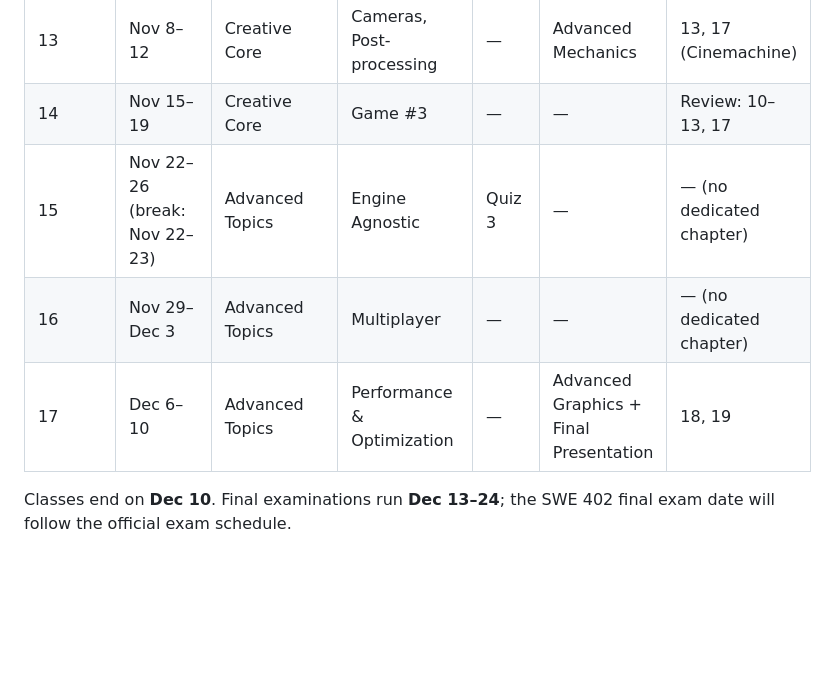
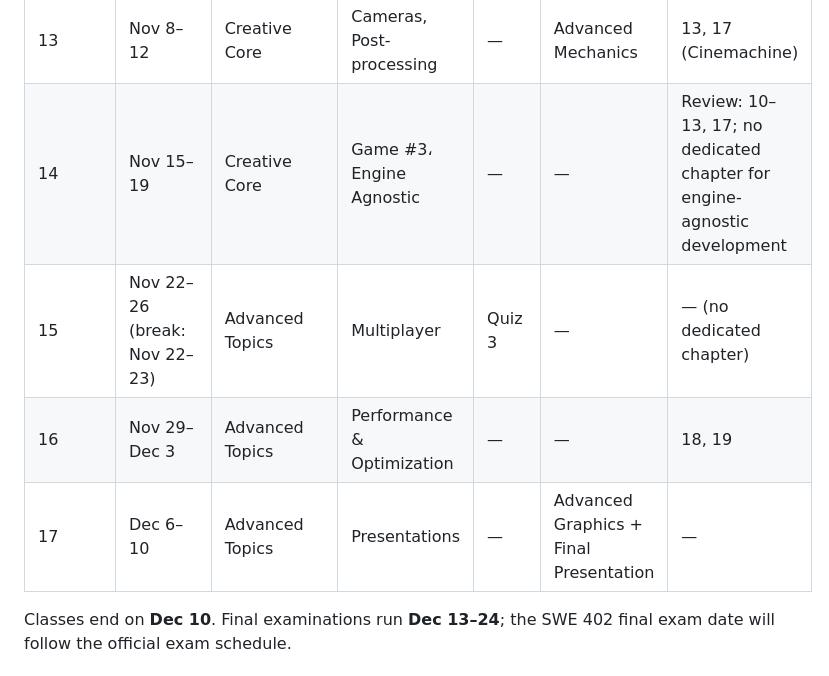
Before and after one commit to gamedevkfupm/swe402, a Markdown page: syllabus.md, the part around the change. GitHub-like rendering; blank space fills up the shorter version.

Commit message:
Align chapters with updated final four weeks

```diff
--- a/syllabus.md
+++ b/syllabus.md
@@ -59,10 +59,10 @@ Weeks and dates follow the [official KFUPM Term 261 academic calendar](https://r
 | 11 | Oct 25–29 | Creative Core | Shaders, Lighting  | Quiz 2 | — | 10, 12 |
 | 12 | Nov 1–5 | Creative Core | Animation, VFX | — | — | 11, 17 |
 | 13 | Nov 8–12 | Creative Core | Cameras, Post-processing | — | Advanced Mechanics | 13, 17 (Cinemachine) |
-| 14 | Nov 15–19 | Creative Core | Game #3 | — | — | Review: 10–13, 17 |
-| 15 | Nov 22–26 (break: Nov 22–23) | Advanced Topics | Engine Agnostic  | Quiz 3 | — | — (no dedicated chapter) |
-| 16 | Nov 29–Dec 3 | Advanced Topics | Multiplayer | — | — | — (no dedicated chapter) |
-| 17 | Dec 6–10 | Advanced Topics | Performance & Optimization     | — | Advanced Graphics + Final Presentation | 18, 19 |
+| 14 | Nov 15–19 | Creative Core | Game #3، Engine Agnostic  | — | — | Review: 10–13, 17; no dedicated chapter for engine-agnostic development |
+| 15 | Nov 22–26 (break: Nov 22–23) | Advanced Topics | Multiplayer  | Quiz 3 | — | — (no dedicated chapter) |
+| 16 | Nov 29–Dec 3 | Advanced Topics | Performance & Optimization | — | — | 18, 19 |
+| 17 | Dec 6–10 | Advanced Topics | Presentations     | — | Advanced Graphics + Final Presentation | — |
 
 Classes end on **Dec 10**. Final examinations run **Dec 13–24**; the SWE 402 final exam date will follow the official exam schedule.
 
```
